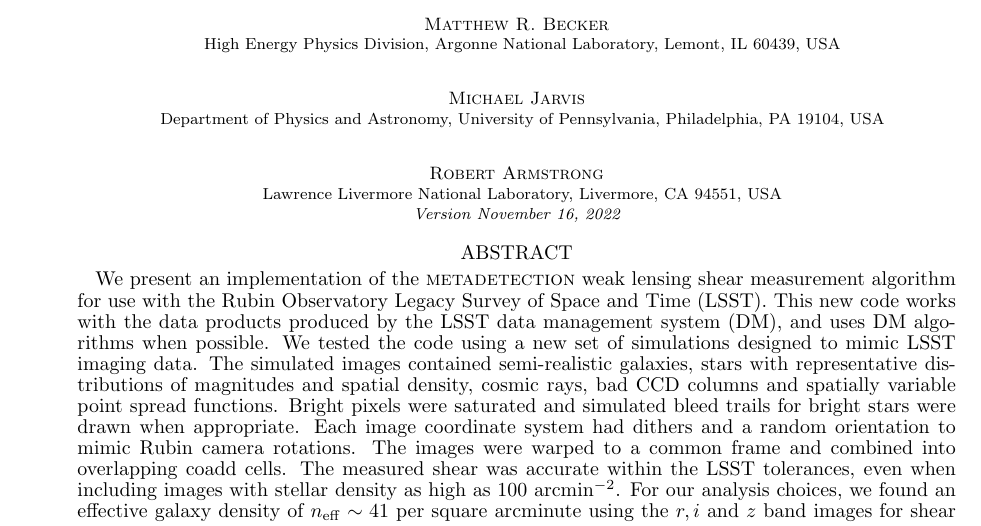
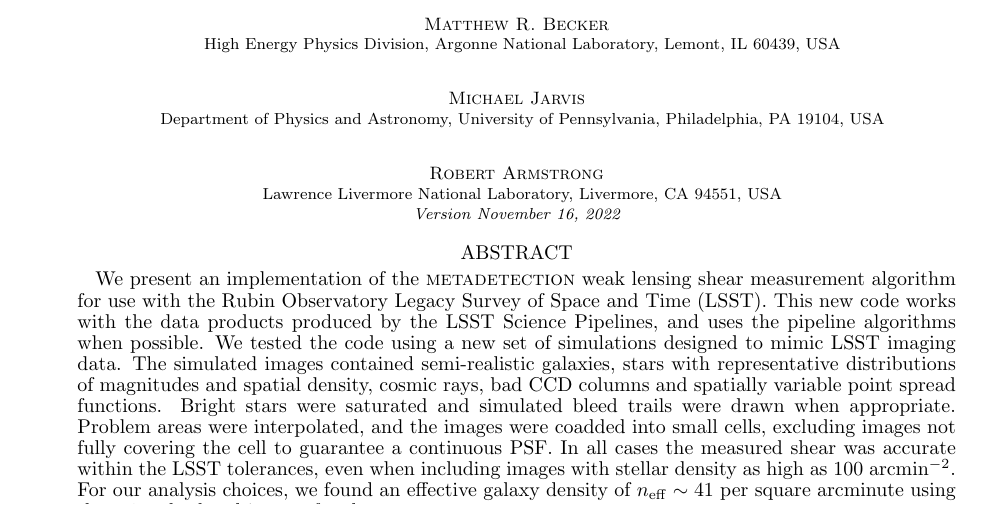
Before and after one commit to esheldon/mdetlsst, a LaTeX document (mdetlsst.tex): part of page 1 of 10, cut so that both start at the same text. Compiled offline with pdfLaTeX.

Commit message:
working on abstract

```diff
--- a/mdetlsst.tex
+++ b/mdetlsst.tex
@@ -141,23 +141,27 @@
 
 \begin{abstract}
 
-		We present an implementation of the \mdet\ weak lensing shear
-measurement algorithm for use with the Rubin Observatory Legacy Survey of Space
-and Time (LSST).  This new code works with the data products produced by the
-LSST data management system (DM), and uses DM algorithms when possible.  We
-tested the code using a new set of simulations designed to mimic LSST imaging
-data.  The simulated images contained semi-realistic galaxies, stars with
-representative distributions of magnitudes and spatial density, cosmic rays,
-bad CCD columns and spatially variable point spread functions.  Bright pixels
-were saturated and simulated bleed trails for bright stars were drawn when
-appropriate.  Each image coordinate system had dithers and a random orientation
-to mimic Rubin camera rotations.  The images were warped to a common frame and
-combined into overlapping coadd cells.  The measured shear was accurate within
-the LSST tolerances, even when including images with stellar density as high as
-100 arcmin$^{-2}$.  For our analysis choices, we found an effective galaxy
-density of $n_{\mathrm{eff}} \sim 41$ per square arcminute using the $r, i$ and
-$z$ band images for shear measurement.
+        We present an implementation of the \mdet\ weak lensing shear
+        measurement algorithm for use with the Rubin Observatory Legacy Survey
+        of Space and Time (LSST).  This new code works with the data products
+        produced by the \dm, and uses the pipeline algorithms when possible.
+        We tested the code using a new set of simulations designed to mimic
+        LSST imaging data.  The simulated images contained semi-realistic
+        galaxies, stars with representative distributions of magnitudes and
+        spatial density, cosmic rays, bad CCD columns and spatially variable
+        point spread functions.  Bright stars were saturated and simulated
+        bleed trails were drawn when appropriate.  Problem areas were
+        interpolated, and the images were coadded into small cells, excluding
+        images not fully covering the cell to guarantee a continuous PSF.  In
+        all cases the measured shear was accurate within the LSST tolerances,
+        even when including images with stellar density as high as 100
+        arcmin$^{-2}$.  For our analysis choices, we found an effective galaxy
+        density of $n_{\mathrm{eff}} \sim 41$ per square arcminute using the
+        $r, i$ and $z$ band images for shear measurement.
 
+  % Each image
+  %       coordinate system had dithers and a random orientation to mimic Rubin
+  %       camera rotations.
 \end{abstract}
 
 \section{Introduction} \label{sec:intro}
```
